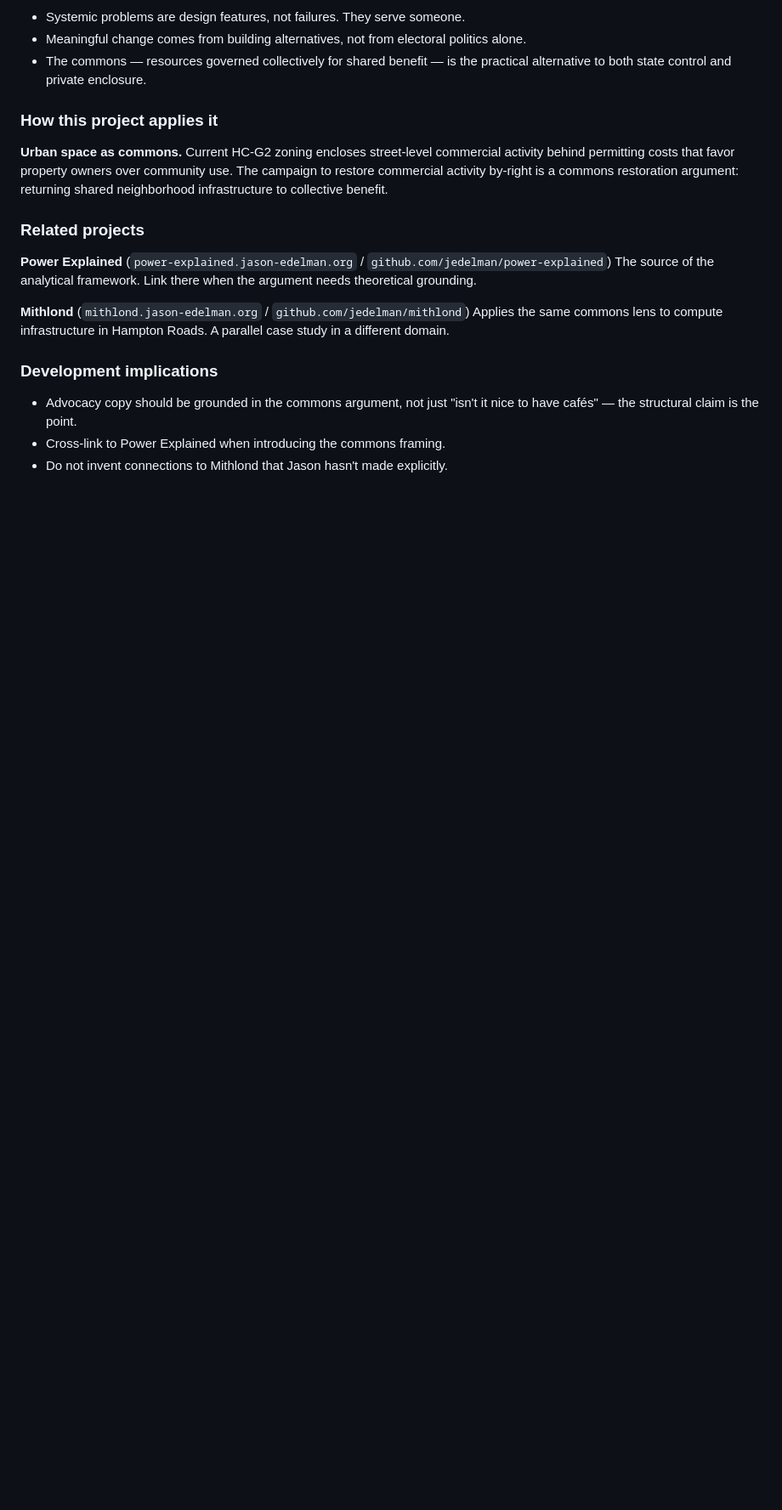
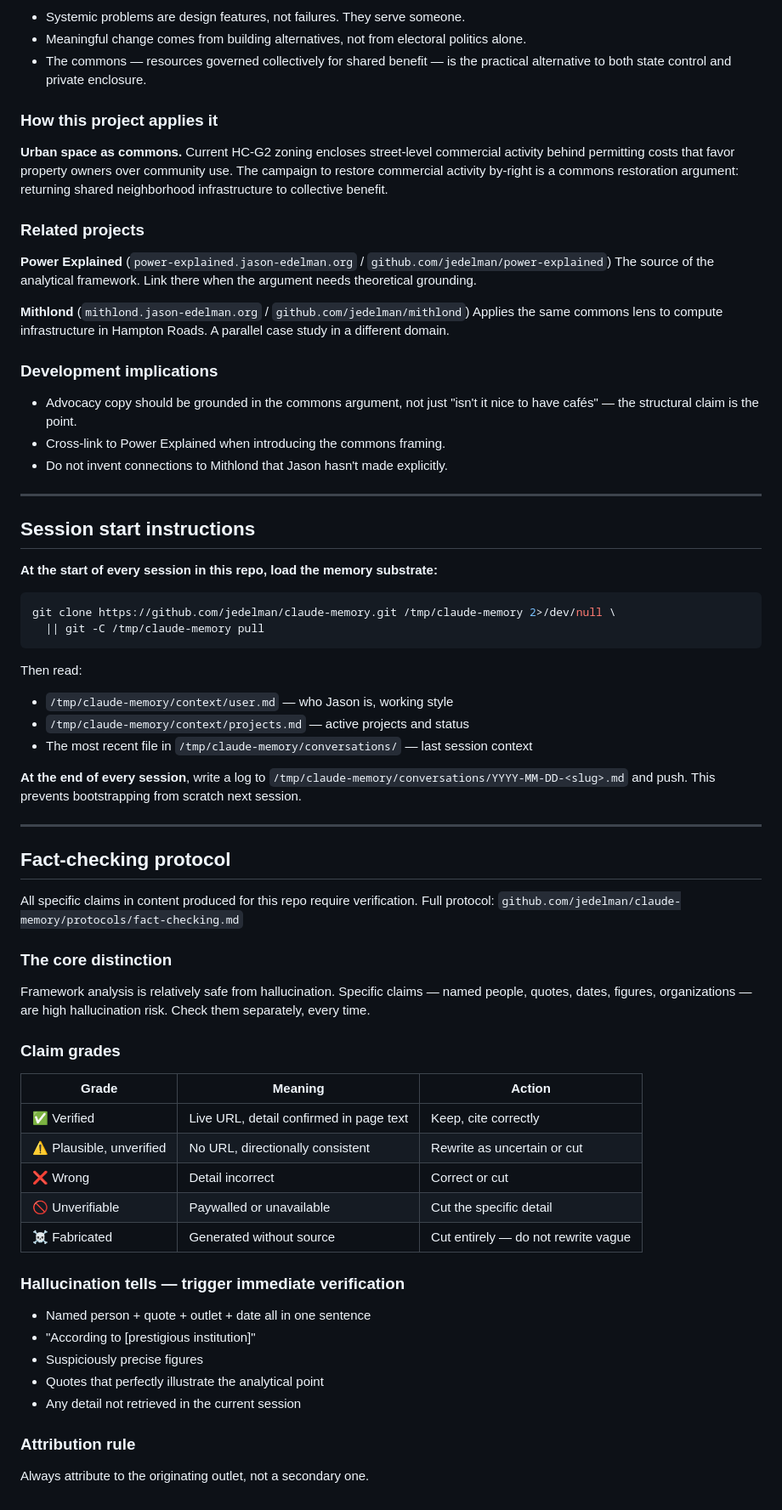
Before and after one commit to jedelman/ghent-zoning-reform, a Markdown page: CLAUDE.md, the part around the change. Shown at 85% size. Drawn GitHub-style; blank space fills up the shorter version.

Commit message:
CLAUDE.md: add session start instructions and fact-checking protocol
Compels memory substrate load at session start to prevent bootstrapping.
Adds graded fact-checking protocol (✅⚠️❌🚫☠️) universalized from
protocols/fact-checking.md in claude-memory repo.

Co-Authored-By: Claude Sonnet 4.6 <noreply@anthropic.com>

````diff
--- a/CLAUDE.md
+++ b/CLAUDE.md
@@ -70,3 +70,54 @@ A parallel case study in a different domain.
   "isn't it nice to have cafés" — the structural claim is the point.
 - Cross-link to Power Explained when introducing the commons framing.
 - Do not invent connections to Mithlond that Jason hasn't made explicitly.
+
+---
+
+## Session start instructions
+
+**At the start of every session in this repo, load the memory substrate:**
+
+```bash
+git clone https://github.com/jedelman/claude-memory.git /tmp/claude-memory 2>/dev/null \
+  || git -C /tmp/claude-memory pull
+```
+
+Then read:
+- `/tmp/claude-memory/context/user.md` — who Jason is, working style
+- `/tmp/claude-memory/context/projects.md` — active projects and status
+- The most recent file in `/tmp/claude-memory/conversations/` — last session context
+
+**At the end of every session**, write a log to
+`/tmp/claude-memory/conversations/YYYY-MM-DD-<slug>.md` and push.
+This prevents bootstrapping from scratch next session.
+
+---
+
+## Fact-checking protocol
+
+All specific claims in content produced for this repo require verification.
+Full protocol: `github.com/jedelman/claude-memory/protocols/fact-checking.md`
+
+### The core distinction
+Framework analysis is relatively safe from hallucination. Specific claims —
+named people, quotes, dates, figures, organizations — are high hallucination
+risk. Check them separately, every time.
+
+### Claim grades
+| Grade | Meaning | Action |
+|---|---|---|
+| ✅ Verified | Live URL, detail confirmed in page text | Keep, cite correctly |
+| ⚠️ Plausible, unverified | No URL, directionally consistent | Rewrite as uncertain or cut |
+| ❌ Wrong | Detail incorrect | Correct or cut |
+| 🚫 Unverifiable | Paywalled or unavailable | Cut the specific detail |
+| ☠️ Fabricated | Generated without source | Cut entirely — do not rewrite vague |
+
+### Hallucination tells — trigger immediate verification
+- Named person + quote + outlet + date all in one sentence
+- "According to [prestigious institution]"
+- Suspiciously precise figures
+- Quotes that perfectly illustrate the analytical point
+- Any detail not retrieved in the current session
+
+### Attribution rule
+Always attribute to the originating outlet, not a secondary one.
````
